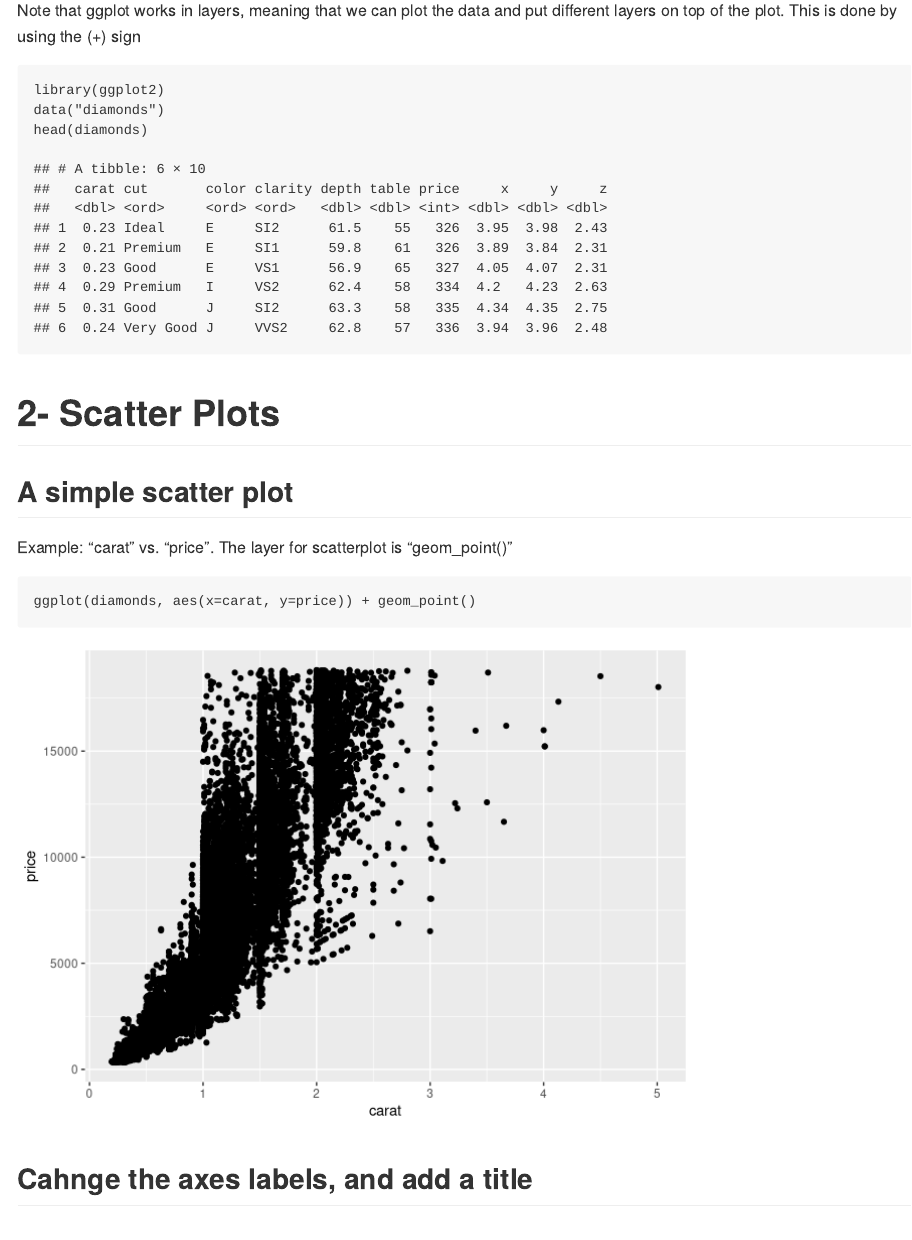
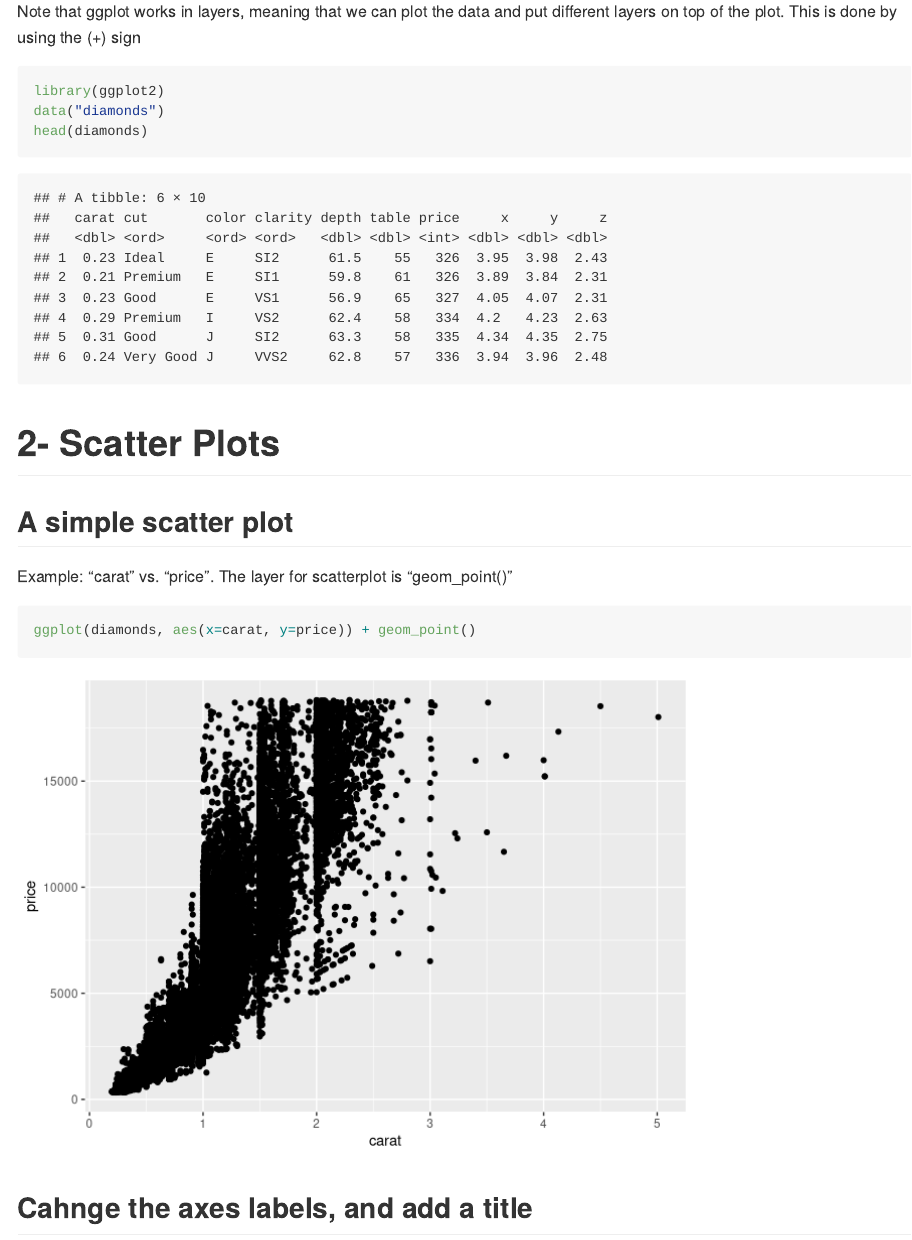
Before and after one commit to FA78DWA/Data-Visualization-Tutorials-R, an R Markdown document (diamonds_ggplot.Rmd): the page in a window 1100 px wide, from 110 px down before the commit and from 1110 px down after it, so that both start at the same text. Rendered offline with R 4.5, knitr and Pandoc, with nearby package versions; both versions are drawn in the output format of the newer one; long lines of code are wrapped.

Commit message:
Formatting

```diff
--- a/diamonds_ggplot.Rmd
+++ b/diamonds_ggplot.Rmd
@@ -1,12 +1,14 @@
 ---
 title: "Practice the ggplot2 Library"
+# output:
+#   html_document:
+#     toc: true
+#     theme: united
 output:
-  html_document:
+  md_document:
+    variant: markdown_github
     toc: true
-    theme: united
-# output:
-#   md_document:
-#     variant: markdown_github
+    toc_depth: 3
 ---
 # 1- load the library, and the diamonds dataset
 Note that ggplot works in layers, meaning that we can plot the data and put different layers on top of the plot. This is done by using the (+) sign
```
Also changed, not shown: diamonds_ggplot.md, 28 other files.
